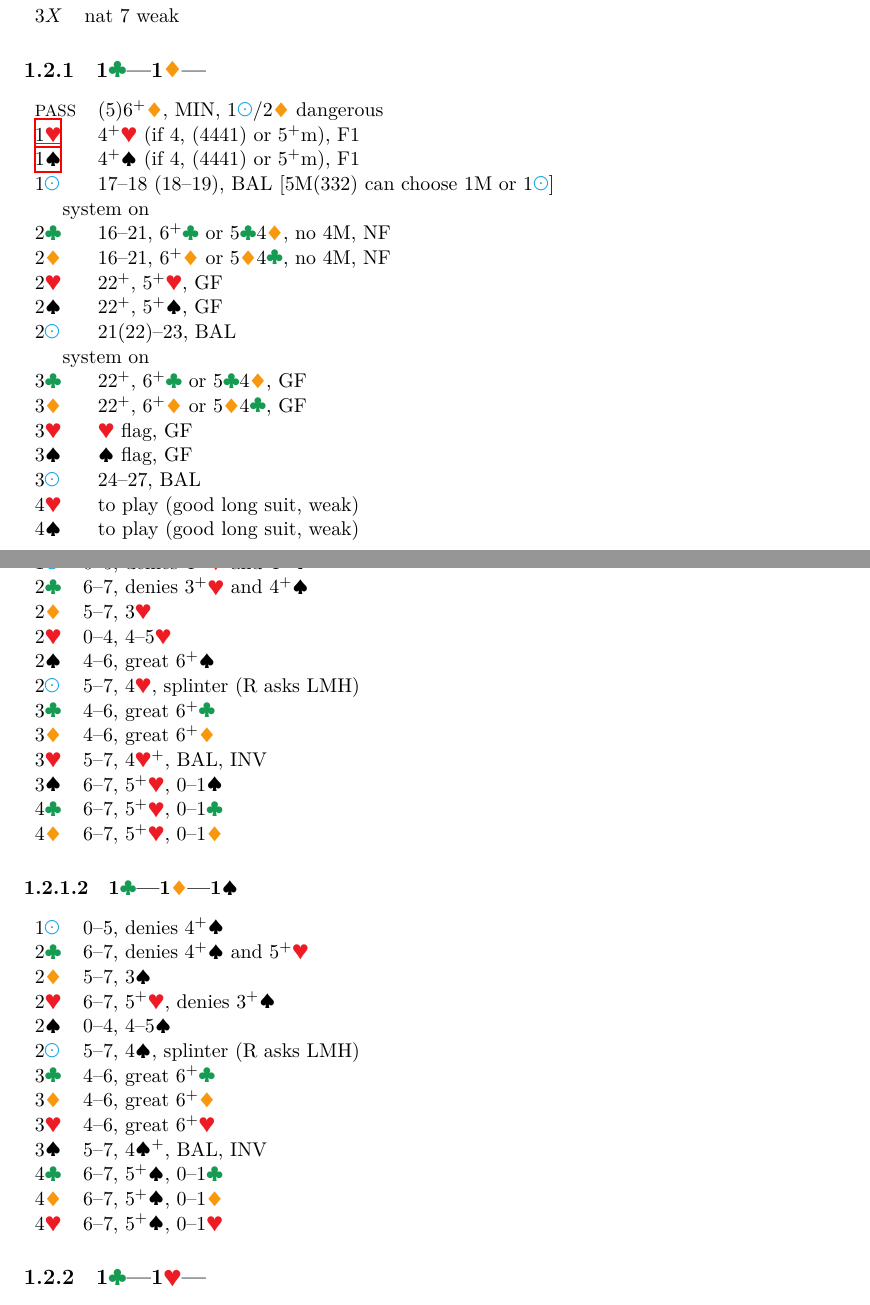
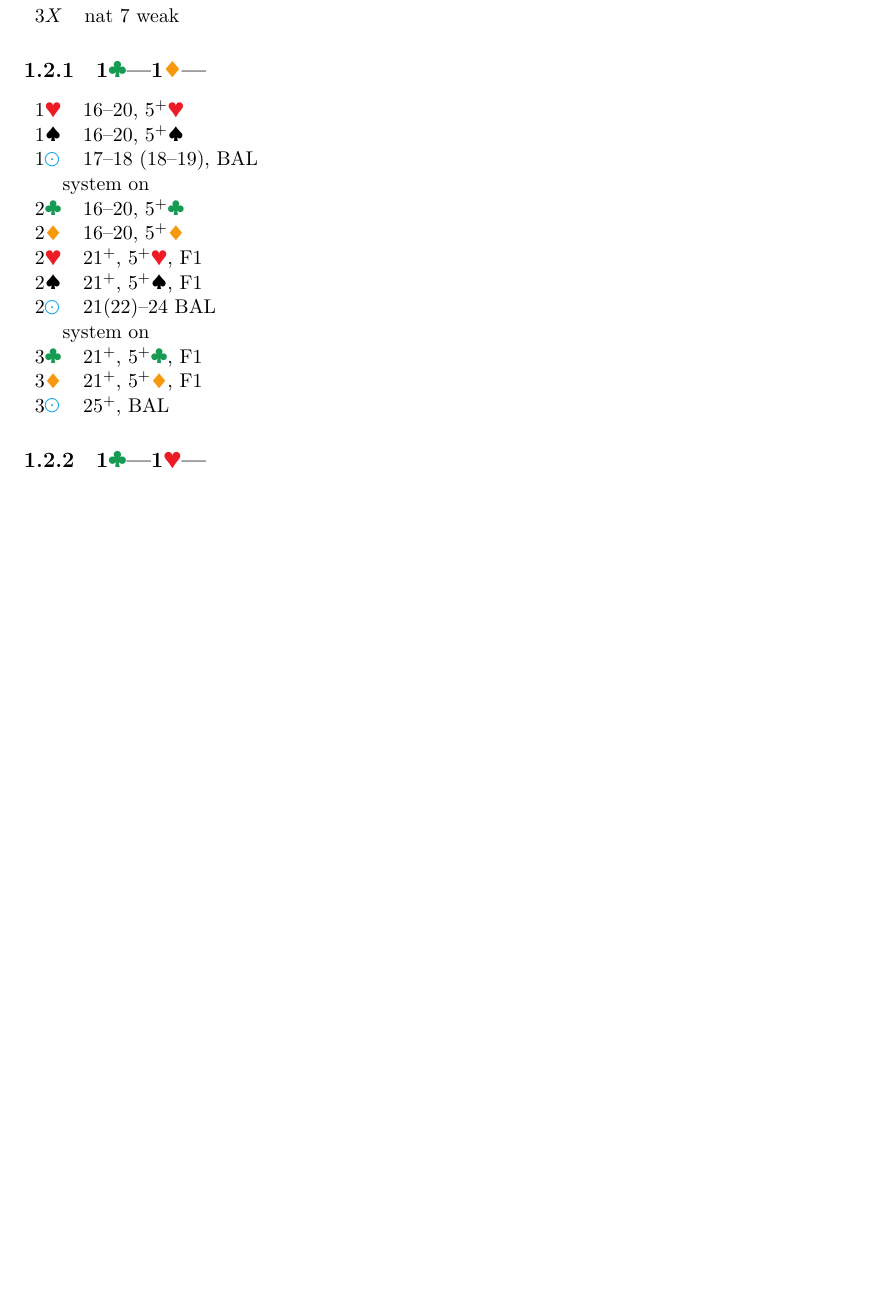
Before and after one commit to kaarelkivisalu/lak, a LaTeX document (lak.tex, which reads 1c.tex): two parts of pages 6 and 7 of 35 before the commit and part of page 6 of 29 after it, the two joined at a grey line, cut so that both start at the same text, the shorter picture padded with empty space. Compiled offline with XeLaTeX.

Commit message:
OTB 1C-1D, 1H, 1S

```diff
--- a/1c.tex
+++ b/1c.tex
@@ -35,33 +35,22 @@ Passed hand responses:
 \subsection[1\C--1\D]{1\C---1\D---} \label{1C1D}
 
 \begin{bidtable}
-    \P & (5)6\+\D, MIN, 1\N/2\D\ dangerous \\
-    \hyperref[1C1D1H]{1\H} & 4\+\H\ (if 4, (4441) or 5\+\m), F1 \\
-    % \followups{
-    %   2\H & 3\+\H
-    % }\\
-    \hyperref[1C1D1S]{1\S} & 4\+\S\ (if 4, (4441) or 5\+\m), F1 \\
-    % \followups{
-    %   2\S & 3\+\S \\
-    % }\\
-    1\N & 17--18 (18--19), BAL [5\M(332) can choose 1\M\ or 1\N] \\
+  1\H & 16--20, 5\+\H\\
+  1\S & 16--20, 5\+\S\\
+  1\N & 17--18 (18--19), BAL\\
   \followups{
     system on &  \\
   }\\
-    2\C & 16--21, 6\+\C\ or 5\C 4\D, no 4\M, NF\\
-    2\D & 16--21, 6\+\D\ or 5\D 4\C, no 4\M, NF\\
-    2\H & 22\+, 5\+\H, GF\\
-    2\S & 22\+, 5\+\S, GF\\
-    2\N & 21(22)--23, BAL\\
+  2\C & 16--20, 5\+\C\\
+  2\D & 16--20, 5\+\D\\
+  2\H & 21\+, 5\+\H, F1\\
+  2\S & 21\+, 5\+\S, F1\\
+  2\N & 21(22)--24 BAL\\
   \followups{
     system on &  \\
   }\\
-    3\C & 22\+, 6\+\C\ or 5\C 4\D, GF\\
-    3\D & 22\+, 6\+\D\ or 5\D 4\C, GF\\
-    3\H & \H\ flag, GF\\
-    3\S & \S\ flag, GF\\
-    3\N & 24--27, BAL\\
-    4\H & to play (good long suit, weak)\\
-    4\S & to play (good long suit, weak)\\
+  3\C & 21\+, 5\+\C, F1\\
+  3\D & 21\+, 5\+\D, F1\\
+  3\N & 25\+, BAL
 \end{bidtable}
 
@@ -69,43 +81,29 @@ Passed hand responses:
 
+% \subsubsection[1\C--1\D--1\H]{1\C---1\D---1\H} \label{1C1D1H}
 
-% 1\S & 0--7, 4\+\S 0--3 \H, F1\\
-% 1\N & 0--5, 0--3\H 0--3\S\\
-% 2\C & 6--7, 0--2\H 0--2\S\\
-% 2\D & 5--7, 3\H\\
-% 2\H & 0--4, 4--5\H\\
-% 2\S & 4--6, great 6\+\S \\
-% 2\N & 5--7, 4\H, splinter\\
-% 3\C & 4--6, great 6\+\C \\
-% 3\D & 4--6, great 6\+\D \\
-% 3\H & 5--7, 4\+\H, BAL\\
-% 3\S & 6--7, 5\+\H, splinter\\
-% 4\C & 6--7, 5\+\H, splinter\\
-% 4\D & 6--7, 5\+\H, splinter\\
-
-
-\begin{bidtable}
-    \hyperref[1C1D1H1S]{1\S}  & 0--7, 4\+\S, denies 4\+\H, F1 \\
-    \hyperref[1C1D1H1N]{1\N}  & 0--5, denies 4\+\H\ and 4\+\S \\
-    \hyperref[1C1D1H2C]{2\C}  & 6--7, denies 3\+\H\ and 4\+\S \\
-    \hyperref[1C1D1H2D]{2\D}  & 5--7, 3\H \\
-    2\H & 0--4, 4--5\H \\
-    % \followups{
-    %     see 1\H---2\H--- &  \\
-    % }\\
-    2\S & 4--6, great 6\+\S\\
-    2\N & 5--7, 4\H, splinter (R asks LMH)\\
-    % \followups{
-    %     3\C & asks \\
-    %     3\H & to play \\
-    %     4\H & to play \\
-    % }\\
-    3\C & 4--6, great 6\+\C\\
-    3\D & 4--6, great 6\+\D\\
-    3\H & 5--7, 4\H\+, BAL, INV \\
-    3\S & 6--7, 5\+\H, 0--1\S \\
-    4\C & 6--7, 5\+\H, 0--1\C \\
-    4\D & 6--7, 5\+\H, 0--1\D \\
-\end{bidtable}
+% \begin{bidtable}
+%     \hyperref[1C1D1H1S]{1\S}  & 0--7, 4\+\S, denies 4\+\H, F1 \\
+%     \hyperref[1C1D1H1N]{1\N}  & 0--5, denies 4\+\H\ and 4\+\S \\
+%     \hyperref[1C1D1H2C]{2\C}  & 6--7, denies 3\+\H\ and 4\+\S \\
+%     \hyperref[1C1D1H2D]{2\D}  & 5--7, 3\H \\
+%     2\H & 0--4, 4--5\H \\
+%     % \followups{
+%     %     see 1\H---2\H--- &  \\
+%     % }\\
+%     2\S & 4--6, great 6\+\S\\
+%     2\N & 5--7, 4\H, splinter (R asks LMH)\\
+%     % \followups{
+%     %     3\C & asks \\
+%     %     3\H & to play \\
+%     %     4\H & to play \\
+%     % }\\
+%     3\C & 4--6, great 6\+\C\\
+%     3\D & 4--6, great 6\+\D\\
+%     3\H & 5--7, 4\H\+, BAL, INV \\
+%     3\S & 6--7, 5\+\H, 0--1\S \\
+%     4\C & 6--7, 5\+\H, 0--1\C \\
+%     4\D & 6--7, 5\+\H, 0--1\D \\
+% \end{bidtable}
 
 % \paragraph{1\C---1\D---1\H---1\S---} \label{1C1D1H1S}
 
@@ -168,31 +166,31 @@ Passed hand responses:
 % \end{bidtable}
 
 
-\subsubsection[1\C--1\D--1\S]{1\C---1\D---1\S} \label{1C1D1S}
+% \subsubsection[1\C--1\D--1\S]{1\C---1\D---1\S} \label{1C1D1S}
 
-\begin{bidtable}
-    \hyperref[1C1D1S1N]{1\N}  & 0--5, denies 4\+\S \\
-    \hyperref[1C1D1S2C]{2\C}  & 6--7, denies 4\+\S\ and 5\+\H \\
-    \hyperref[1C1D1S2D]{2\D}  & 5--7, 3\S \\
-    2\H & 6--7, 5\+\H, denies 3\+\S \\
-    2\S & 0--4, 4--5\S \\
-    % \followups{
-    %     see 1\S---2\S--- &  \\
-    % }\\
-    2\N & 5--7, 4\S, splinter (R asks LMH)\\
-    % \followups{
-    %     3\C & asks \\
-    %     3\S & to play \\
-    %     4\S & to play \\
-    % }\\
-    3\C & 4--6, great 6\+\C\\
-    3\D & 4--6, great 6\+\D\\
-    3\H & 4--6, great 6\+\H\\
-    3\S & 5--7, 4\S\+, BAL, INV \\
-    4\C & 6--7, 5\+\S, 0--1\C \\
-    4\D & 6--7, 5\+\S, 0--1\D \\
-    4\H & 6--7, 5\+\S, 0--1\H \\
-\end{bidtable}
+% \begin{bidtable}
+%     \hyperref[1C1D1S1N]{1\N}  & 0--5, denies 4\+\S \\
+%     \hyperref[1C1D1S2C]{2\C}  & 6--7, denies 4\+\S\ and 5\+\H \\
+%     \hyperref[1C1D1S2D]{2\D}  & 5--7, 3\S \\
+%     2\H & 6--7, 5\+\H, denies 3\+\S \\
+%     2\S & 0--4, 4--5\S \\
+%     % \followups{
+%     %     see 1\S---2\S--- &  \\
+%     % }\\
+%     2\N & 5--7, 4\S, splinter (R asks LMH)\\
+%     % \followups{
+%     %     3\C & asks \\
+%     %     3\S & to play \\
+%     %     4\S & to play \\
+%     % }\\
+%     3\C & 4--6, great 6\+\C\\
+%     3\D & 4--6, great 6\+\D\\
+%     3\H & 4--6, great 6\+\H\\
+%     3\S & 5--7, 4\S\+, BAL, INV \\
+%     4\C & 6--7, 5\+\S, 0--1\C \\
+%     4\D & 6--7, 5\+\S, 0--1\D \\
+%     4\H & 6--7, 5\+\S, 0--1\H \\
+% \end{bidtable}
 
 % \paragraph{1\C---1\D---1\S---1\protect\N---} \label{1C1D1H1N}
 
```
Also changed, not shown: 1h.tex (+1 -1 lines), 1s.tex (+1 -1 lines), lak.tex (+4 -2 lines), lak.pdf, 1c.tex (25 more changed lines). Lines whose indentation alone changed are shown as unchanged.
